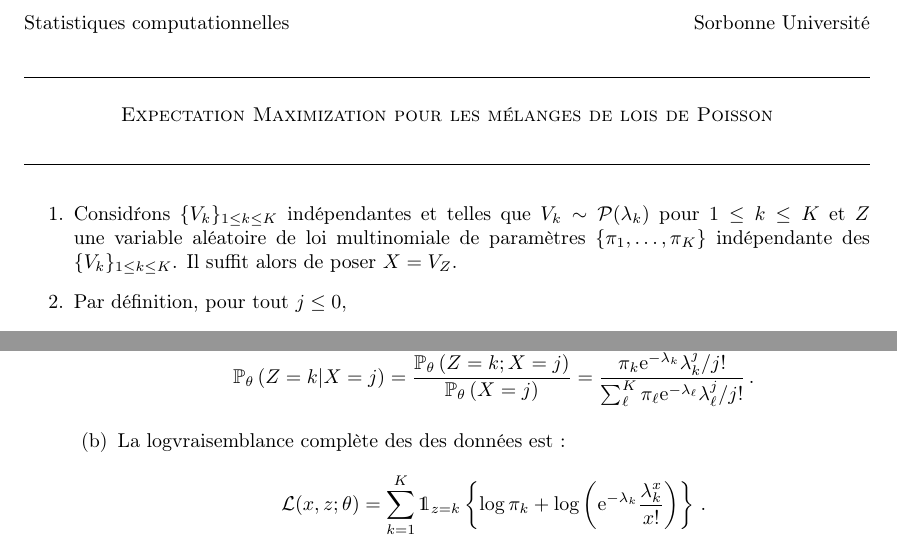
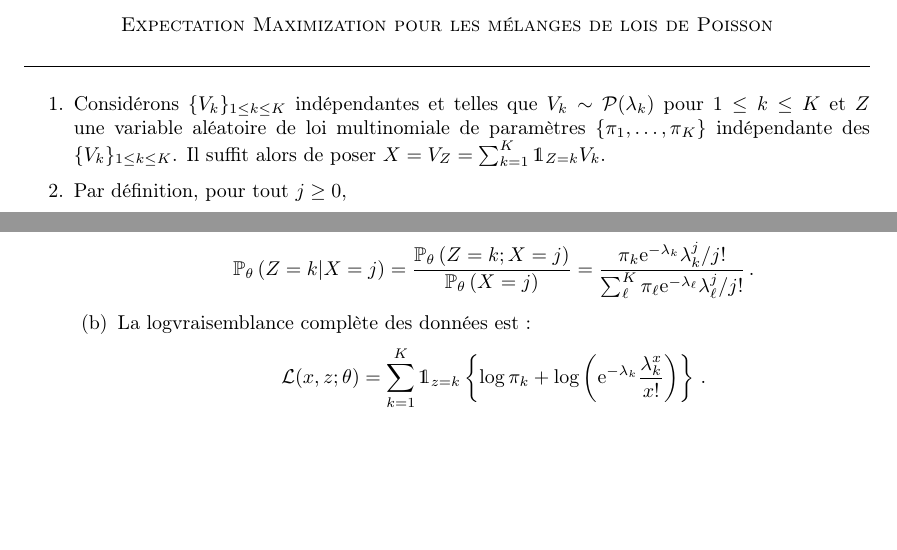
Before and after one commit to sylvainlc/22_ComputationalStat, a LaTeX problem sheet (Exercises/7_mixtures_correction.tex): two parts of page 1 of 2, joined at a grey line, cut at the place of the change, the shorter picture padded with empty space. Compiled offline with pdfLaTeX.

Commit message:
Updated exercises (typos)

```diff
--- a/Exercises/7_mixtures_correction.tex
+++ b/Exercises/7_mixtures_correction.tex
@@ -65,7 +65,7 @@
 
 \begin{document}
 
-\noindent Statistiques computationnelles \hfill Sorbonne Universit\'e \\
+%\noindent Statistiques computationnelles \hfill Sorbonne Universit\'e \\
 
 
 \noindent\hrulefill
@@ -78,8 +78,8 @@
 \medskip
 
 \begin{enumerate}
-\item Consid\'rons $\{V_k\}_{1\leq k\leq K}$ ind\'ependantes et telles que $V_k\sim \mathcal{P}(\lambda_k)$ pour $1\leq k\leq K$ et $Z$ une variable al\'eatoire de loi multinomiale de param\`etres $\{\pi_1, \ldots,\pi_K\}$ ind\'ependante des $\{V_k\}_{1\leq k\leq K}$. Il suffit alors de poser $X = V_Z$.
-\item Par d\'efinition, pour tout $j\leq 0$,
+\item Consid\'erons $\{V_k\}_{1\leq k\leq K}$ ind\'ependantes et telles que $V_k\sim \mathcal{P}(\lambda_k)$ pour $1\leq k\leq K$ et $Z$ une variable al\'eatoire de loi multinomiale de param\`etres $\{\pi_1, \ldots,\pi_K\}$ ind\'ependante des $\{V_k\}_{1\leq k\leq K}$. Il suffit alors de poser $X = V_Z = \sum_{k=1}^K \mathds{1}_{Z=k}V_k$.
+\item Par d\'efinition, pour tout $j\geq 0$,
 \begin{align*}
 \mathbb{P}_\theta\left(X=j\right) &= \sum_{k=1}^K \mathbb{P}_\theta\left(X=j \middle |Z = k\right)\mathbb{P}_\theta\left(Z = k\right)\,,\\
 &=  \sum_{k=1}^K \mathrm{e}^{-\lambda_k}\frac{\lambda_k^j}{j!}\pi_k\,.
@@ -97,7 +97,7 @@ On remarque ensuite ais\'ement que l'\'equation $\nabla_\theta \log \mathbb{P}_\
 $$
 \mathbb{P}_\theta\left(Z=k\middle|X=j\right) = \frac{\mathbb{P}_\theta\left(Z=k;X=j\right)}{\mathbb{P}_\theta\left(X=j\right)} = \frac{\pi_k \mathrm{e}^{-\lambda_k}\lambda_k^{j}/j!}{\sum_{\ell}^K\pi_\ell \mathrm{e}^{-\lambda_\ell}\lambda_\ell^{j}/j!}\,.
 $$
-\item La logvraisemblance compl\`ete des des donn\'ees est :
+\item La logvraisemblance compl\`ete des donn\'ees est :
 $$
 \mathcal{L}(x,z;\theta) = \sum_{k=1}^K \mathds{1}_{z=k}\left\{\log \pi_k + \log \left(\mathrm{e}^{-\lambda_k}\frac{\lambda_k^{x}}{x!}\right)\right\}\,.
 $$
```
Also changed, not shown: Exercises/10_Gibbs.tex (+1 -1 lines), Exercises/10_Gibbs_correction.tex (+1 -1 lines), Exercises/8_VI.tex (+1 -1 lines), Exercises/8_VI_correction.tex (+1 -1 lines), Exercises/9_Markov.tex (+1 -1 lines), Exercises/9_Markov_correction.tex (+1 -1 lines), Exercises/10_Gibbs.pdf, Exercises/10_Gibbs_correction.pdf, Exercises/7_mixtures_correction.pdf, Exercises/8_VI.pdf, Exercises/8_VI_correction.pdf, Exercises/9_Markov.pdf, Exercises/9_Markov_correction.pdf, 2 other files.
